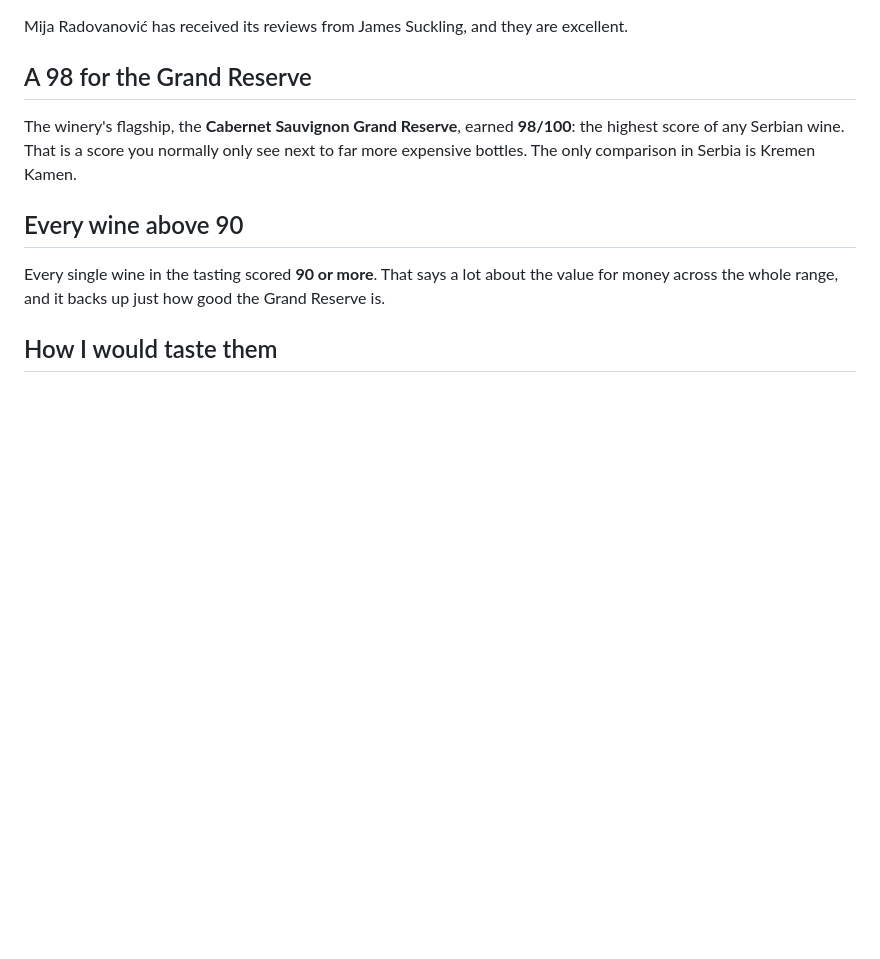
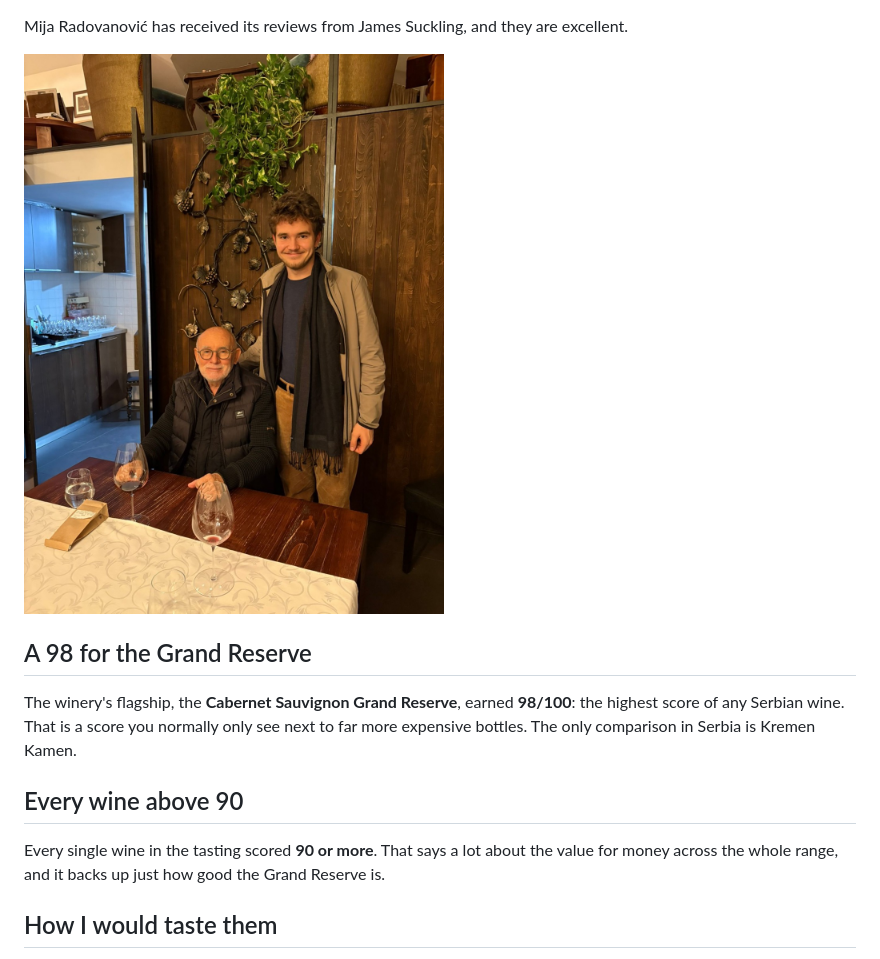
Before and after one commit to NKocovic/NKocovic.github.io, a Markdown page: blog/posts/mija-radovanovic-james-suckling.md, the part around the change. GitHub-like rendering; pictures changed too: blog/images/mija-radovanovic-tasting.jpg (added); blank space fills up the shorter version.

Commit message:
Blog: add photo to the Mija Radovanović post
Co-Authored-By: Claude Opus 5.5 <noreply@anthropic.com>

```diff
--- a/blog/posts/mija-radovanovic-james-suckling.md
+++ b/blog/posts/mija-radovanovic-james-suckling.md
@@ -1,4 +1,6 @@
 Mija Radovanović has received its reviews from James Suckling, and they are excellent.
+
+![At the tasting](/blog/images/mija-radovanovic-tasting.jpg)
 
 ## A 98 for the Grand Reserve
 
```
